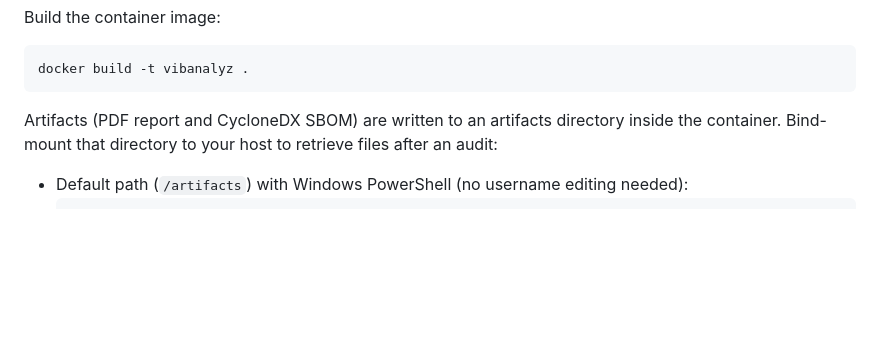
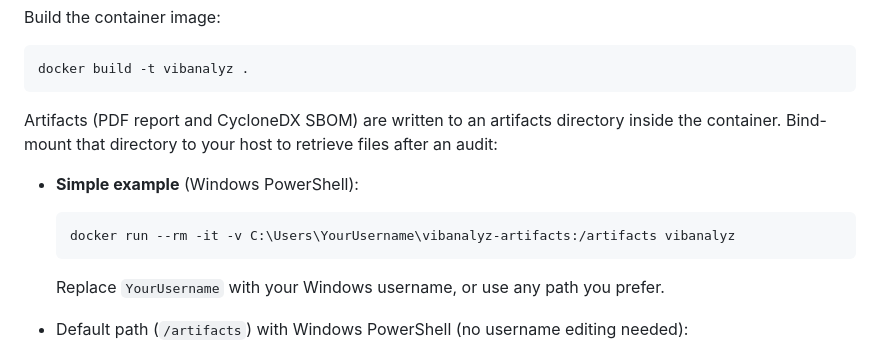
Before and after one commit to Unic0rn0ver10ad/vibelympics, a Markdown page: README.md, the part around the change printed below. GitHub-like rendering; blank space fills up the shorter version.

````diff
--- a/README.md
+++ b/README.md
@@ -40,6 +43,12 @@ docker build -t vibanalyz .
 ```
 
 Artifacts (PDF report and CycloneDX SBOM) are written to an artifacts directory inside the container. Bind-mount that directory to your host to retrieve files after an audit:
+
+- **Simple example** (Windows PowerShell):
+  ```powershell
+  docker run --rm -it -v C:\Users\YourUsername\vibanalyz-artifacts:/artifacts vibanalyz
+  ```
+  Replace `YourUsername` with your Windows username, or use any path you prefer.
 
 - Default path (`/artifacts`) with Windows PowerShell (no username editing needed):
   ```powershell
````
Also changed, not shown: other parts of README.md (+57 -15 lines), packagefacts.png (added).
